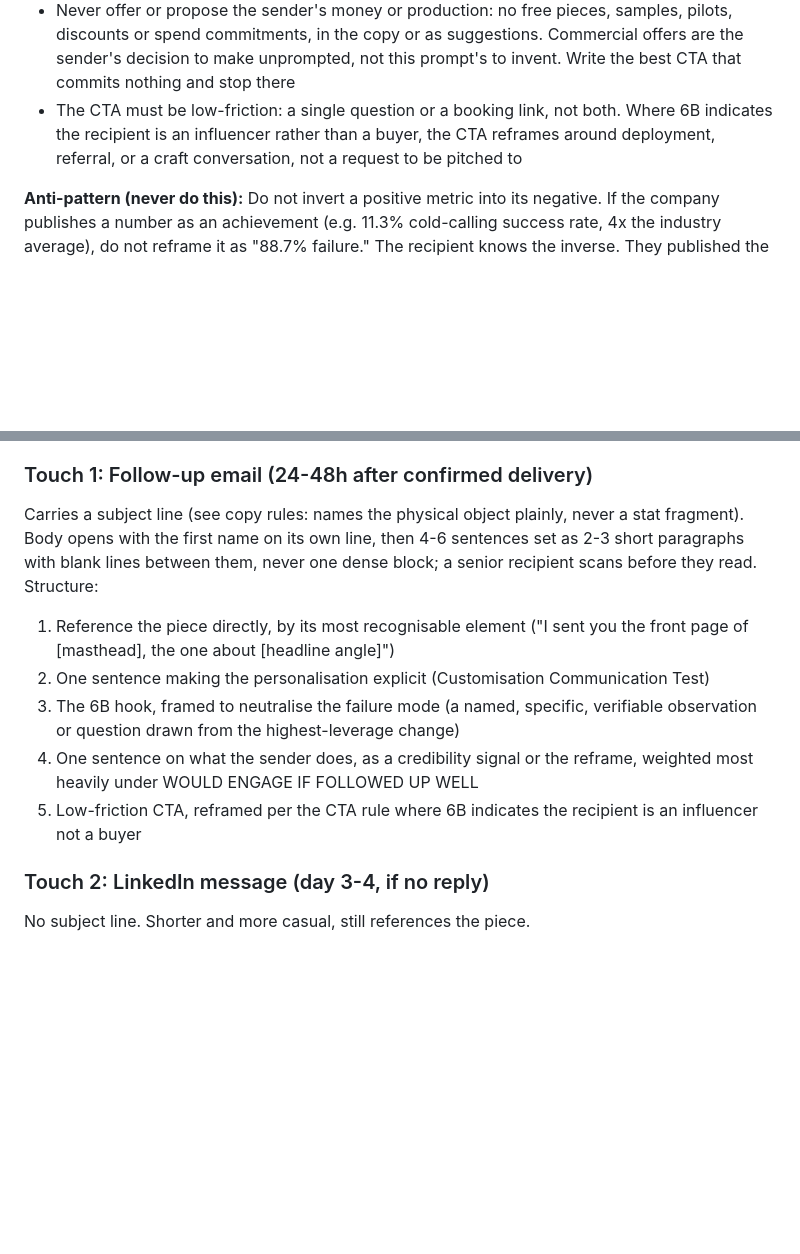
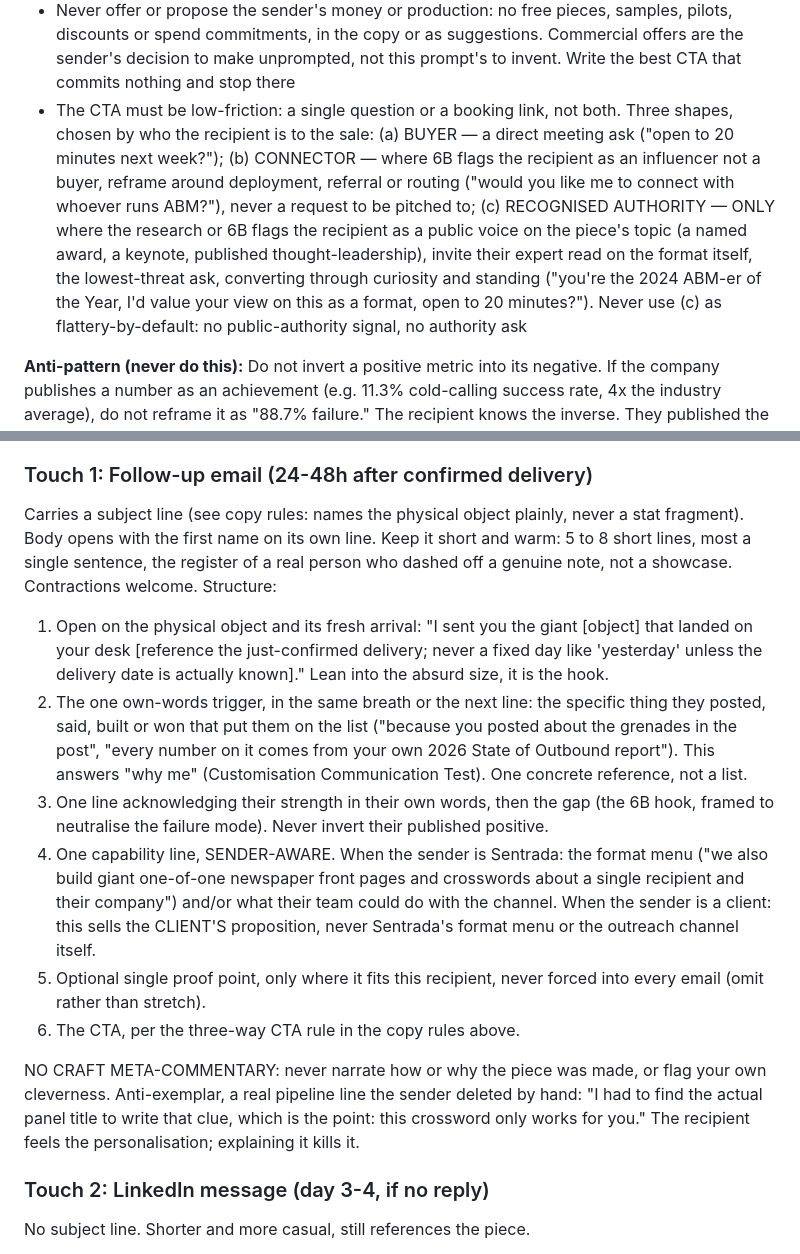
Before and after one commit to joetrajectory/sentrada-one-pager, a Markdown page: runner/templates/prompt7_followup.md, 2 parts joined by grey strips. Drawn GitHub-style; blank space fills up the shorter version.

```diff
--- a/runner/templates/prompt7_followup.md
+++ b/runner/templates/prompt7_followup.md
@@ -130,7 +130,7 @@ Every factual claim on the card and in the follow-up (metrics, named people, hir
 - Never use litigation, legal disputes, regulatory action, redundancies or executive departures as leverage, even when fully public. "Your employer's lawsuit means budget scrutiny, so talk to me" reads as surveillance, not research, and it reads worst to exactly the senior recipients these pieces target. If the underlying insight matters (say, spend needing a direct line to revenue), carry the insight through something the recipient has said or published themselves
 - Send dates float with delivery, so never use relative time ("last month", "this week" about an external event). Date-anchor time-sensitive references instead ("your keynote at BAFTA in June"). "This week" is permitted only about the piece's own arrival
 - Never offer or propose the sender's money or production: no free pieces, samples, pilots, discounts or spend commitments, in the copy or as suggestions. Commercial offers are the sender's decision to make unprompted, not this prompt's to invent. Write the best CTA that commits nothing and stop there
-- The CTA must be low-friction: a single question or a booking link, not both. Where 6B indicates the recipient is an influencer rather than a buyer, the CTA reframes around deployment, referral, or a craft conversation, not a request to be pitched to
+- The CTA must be low-friction: a single question or a booking link, not both. Three shapes, chosen by who the recipient is to the sale: (a) BUYER — a direct meeting ask ("open to 20 minutes next week?"); (b) CONNECTOR — where 6B flags the recipient as an influencer not a buyer, reframe around deployment, referral or routing ("would you like me to connect with whoever runs ABM?"), never a request to be pitched to; (c) RECOGNISED AUTHORITY — ONLY where the research or 6B flags the recipient as a public voice on the piece's topic (a named award, a keynote, published thought-leadership), invite their expert read on the format itself, the lowest-threat ask, converting through curiosity and standing ("you're the 2024 ABM-er of the Year, I'd value your view on this as a format, open to 20 minutes?"). Never use (c) as flattery-by-default: no public-authority signal, no authority ask
 
 **Anti-pattern (never do this):** Do not invert a positive metric into its negative. If the company publishes a number as an achievement (e.g. 11.3% cold-calling success rate, 4x the industry average), do not reframe it as "88.7% failure." The recipient knows the inverse. They published the positive number on purpose. Inverting it signals that you did not understand their position, and the follow-up loses credibility on first read. Instead, lead with their number in their framing, then name the gap it cannot close. This rule applies regardless of what the 6B simulation or any upstream input hands you. If the highest-leverage change from 6B contains an inverted metric, rewrite the framing. Do not inherit inversions.
 
@@ -199,13 +199,16 @@ Note the shape: what the piece is made from, in their world; the bespoke line ("
 
 ### Touch 1: Follow-up email (24-48h after confirmed delivery)
 
-Carries a subject line (see copy rules: names the physical object plainly, never a stat fragment). Body opens with the first name on its own line, then 4-6 sentences set as 2-3 short paragraphs with blank lines between them, never one dense block; a senior recipient scans before they read. Structure:
+Carries a subject line (see copy rules: names the physical object plainly, never a stat fragment). Body opens with the first name on its own line. Keep it short and warm: 5 to 8 short lines, most a single sentence, the register of a real person who dashed off a genuine note, not a showcase. Contractions welcome. Structure:
 
-1. Reference the piece directly, by its most recognisable element ("I sent you the front page of [masthead], the one about [headline angle]")
-2. One sentence making the personalisation explicit (Customisation Communication Test)
-3. The 6B hook, framed to neutralise the failure mode (a named, specific, verifiable observation or question drawn from the highest-leverage change)
-4. One sentence on what the sender does, as a credibility signal or the reframe, weighted most heavily under WOULD ENGAGE IF FOLLOWED UP WELL
-5. Low-friction CTA, reframed per the CTA rule where 6B indicates the recipient is an influencer not a buyer
+1. Open on the physical object and its fresh arrival: "I sent you the giant [object] that landed on your desk [reference the just-confirmed delivery; never a fixed day like 'yesterday' unless the delivery date is actually known]." Lean into the absurd size, it is the hook.
+2. The one own-words trigger, in the same breath or the next line: the specific thing they posted, said, built or won that put them on the list ("because you posted about the grenades in the post", "every number on it comes from your own 2026 State of Outbound report"). This answers "why me" (Customisation Communication Test). One concrete reference, not a list.
+3. One line acknowledging their strength in their own words, then the gap (the 6B hook, framed to neutralise the failure mode). Never invert their published positive.
+4. One capability line, SENDER-AWARE. When the sender is Sentrada: the format menu ("we also build giant one-of-one newspaper front pages and crosswords about a single recipient and their company") and/or what their team could do with the channel. When the sender is a client: this sells the CLIENT'S proposition, never Sentrada's format menu or the outreach channel itself.
+5. Optional single proof point, only where it fits this recipient, never forced into every email (omit rather than stretch).
+6. The CTA, per the three-way CTA rule in the copy rules above.
+
+NO CRAFT META-COMMENTARY: never narrate how or why the piece was made, or flag your own cleverness. Anti-exemplar, a real pipeline line the sender deleted by hand: "I had to find the actual panel title to write that clue, which is the point: this crossword only works for you." The recipient feels the personalisation; explaining it kills it.
 
 ### Touch 2: LinkedIn message (day 3-4, if no reply)
 
```
Also changed, not shown: sentrada-prompts-all-v4.md (+10 -7 lines).
